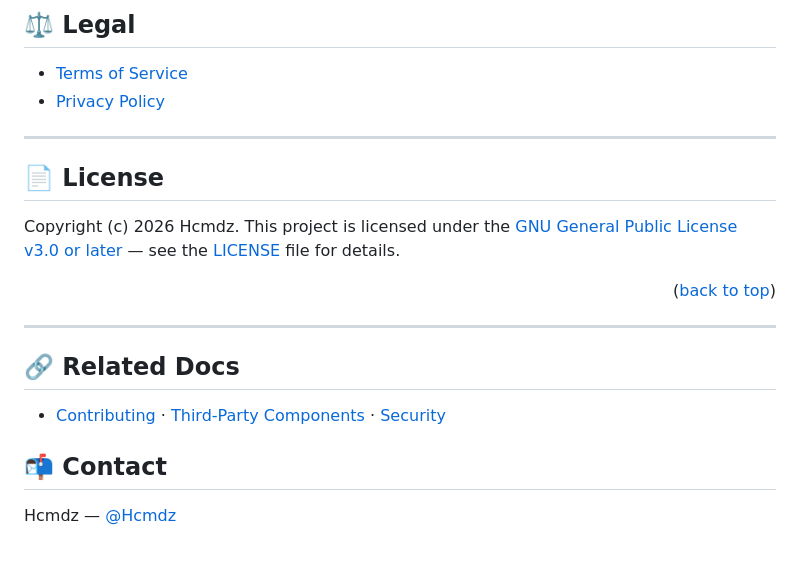
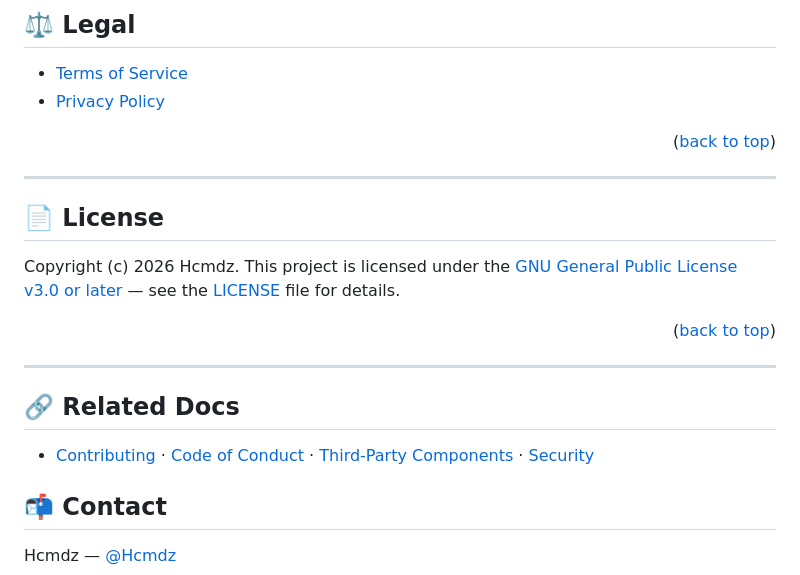
Before and after one commit to Hcmdz/Privnum, a Markdown page: README.md, the part around one of its changes. Rendered like a GitHub page; blank space fills up the shorter version.

```diff
--- a/README.md
+++ b/README.md
@@ -302,6 +306,8 @@ R8 and resource shrinking are enabled for release builds.
 - [Terms of Service](docs/terms/)
 - [Privacy Policy](docs/privacy/)
 
+<p align="right">(<a href="#readme-top">back to top</a>)</p>
+
 ---
 
 ## 📄 License
@@ -316,7 +322,7 @@ see the [LICENSE](LICENSE) file for details.
 
 ## 🔗 Related Docs
 
-- [Contributing](CONTRIBUTING.md) · [Third-Party Components](THIRD_PARTY.md) · [Security](SECURITY.md)
+- [Contributing](CONTRIBUTING.md) · [Code of Conduct](CODE_OF_CONDUCT.md) · [Third-Party Components](THIRD_PARTY.md) · [Security](SECURITY.md)
 
 ## 📬 Contact
 
```
Also changed, not shown: other parts of README.md (+9 -5 lines).
